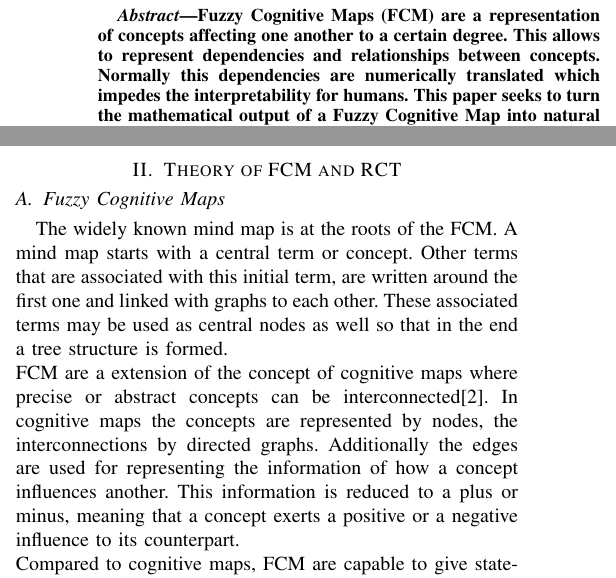
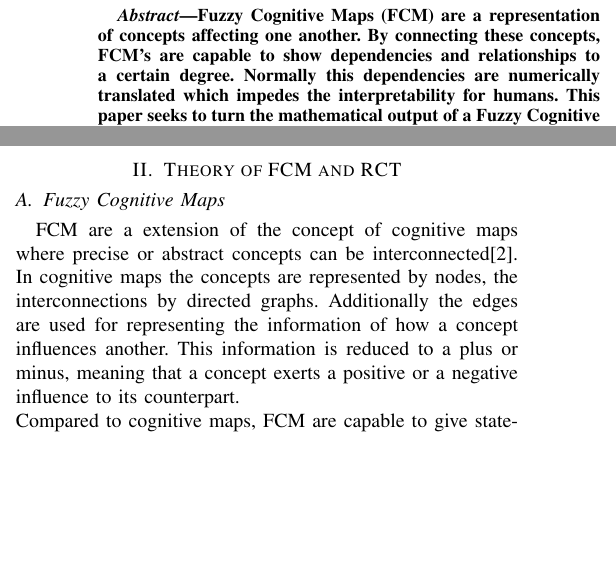
Before and after one commit to osswaldm/VAN16, a LaTeX paper (fuzzieee2016.tex): two parts of the columns of page 1 of 7, joined at a grey line, cut so that both start at the same text, the shorter picture padded with empty space. Compiled offline with pdfLaTeX; a missing font is replaced by an installed copy or a similar font; a LaTeX package or settings file that is missing is left out.

Commit message:
Little changes

```diff
--- a/fuzzieee2016.tex
+++ b/fuzzieee2016.tex
@@ -85,7 +85,7 @@ Email: edy.portmann@iwi.unibe.ch}}
 \maketitle
 
 \begin{abstract}
-Fuzzy Cognitive Maps (FCM) are a representation of concepts affecting one another to a certain degree. This allows to represent dependencies and relationships between concepts. Normally this dependencies are numerically translated which impedes the interpretability for humans. This paper seeks to turn the mathematical output of a Fuzzy Cognitive Map into natural language sentences applying the Restriction Centered Theory (RCT) to enhance the knowledge transfer possibilites of FCM for humans. The proposed framework connects these concepts to produce not only verbalized dependencies but provides also statements about these dependencies of the FCM. \\
+Fuzzy Cognitive Maps (FCM) are a representation of concepts affecting one another. By connecting these concepts, FCM's are capable to show dependencies and relationships to a certain degree. Normally this dependencies are numerically translated which impedes the interpretability for humans. This paper seeks to turn the mathematical output of a Fuzzy Cognitive Map into natural language sentences applying the Restriction Centered Theory (RCT) to enhance the knowledge transfer possibilites of FCM for humans. The proposed framework connects these concepts to produce not only verbalized dependencies but provides also statements about these dependencies of the FCM. \\
 As a proof of concept a use case is introduced, where an airline's connecting passenger flows are analyzed. The statements of the frameworks output is verified by an expert of the data-owning company.\\
 Keywords: Fuzzy Cognitive Maps, Restriction Centered Theory, Verbalization of dependencies
 \end{abstract}
@@ -103,7 +103,7 @@ This paper seeks to find a way to shape FCM's out of large data amounts by apply
 
 \section{Theory of FCM and RCT}
 \subsection{Fuzzy Cognitive Maps}
-The widely known mind map is at the roots of the FCM. A mind map starts with a central term or concept. Other terms that are associated with this initial term, are written around the first one and linked with graphs to each other. These associated terms may be used as central nodes as well so that in the end a tree structure is formed.\\
+
 FCM are a extension of the concept of cognitive maps where precise or abstract concepts can be interconnected\cite{kosko1986}. In cognitive maps the concepts are represented by nodes, the interconnections by directed graphs. Additionally the edges are used for representing the information of how a concept influences another. This information is reduced to a plus or minus, meaning that a concept exerts a positive or a negative influence to its counterpart.\\
 Compared to cognitive maps, FCM are capable to give statements about \emph{how much} concepts influence each other by introducing edge weights in the interval between -1 and 1. This leads to a major flexibility and accuracy to represent complex systems.\\
 According to Stach et al. \cite{stach2005} a FCM can be developed either manually or computationally. The visualize the basic idea of a FCM, Figure 1 shows a fictional minimized FCM of possible influences to the profitability of a flight route from A to B.
```
Also changed, not shown: fuzzieee2016.pdf, fuzzieee2016.tex (6 more changed lines).
